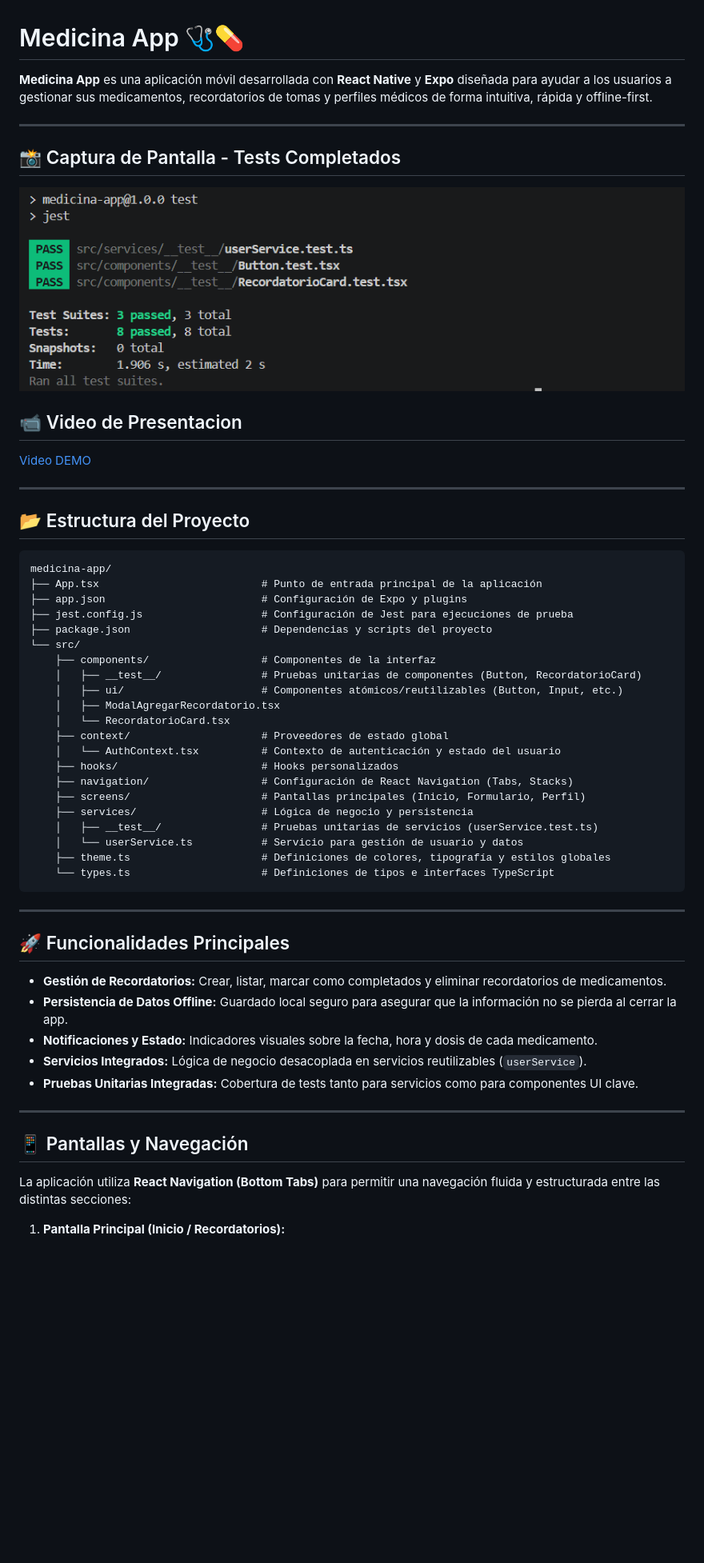
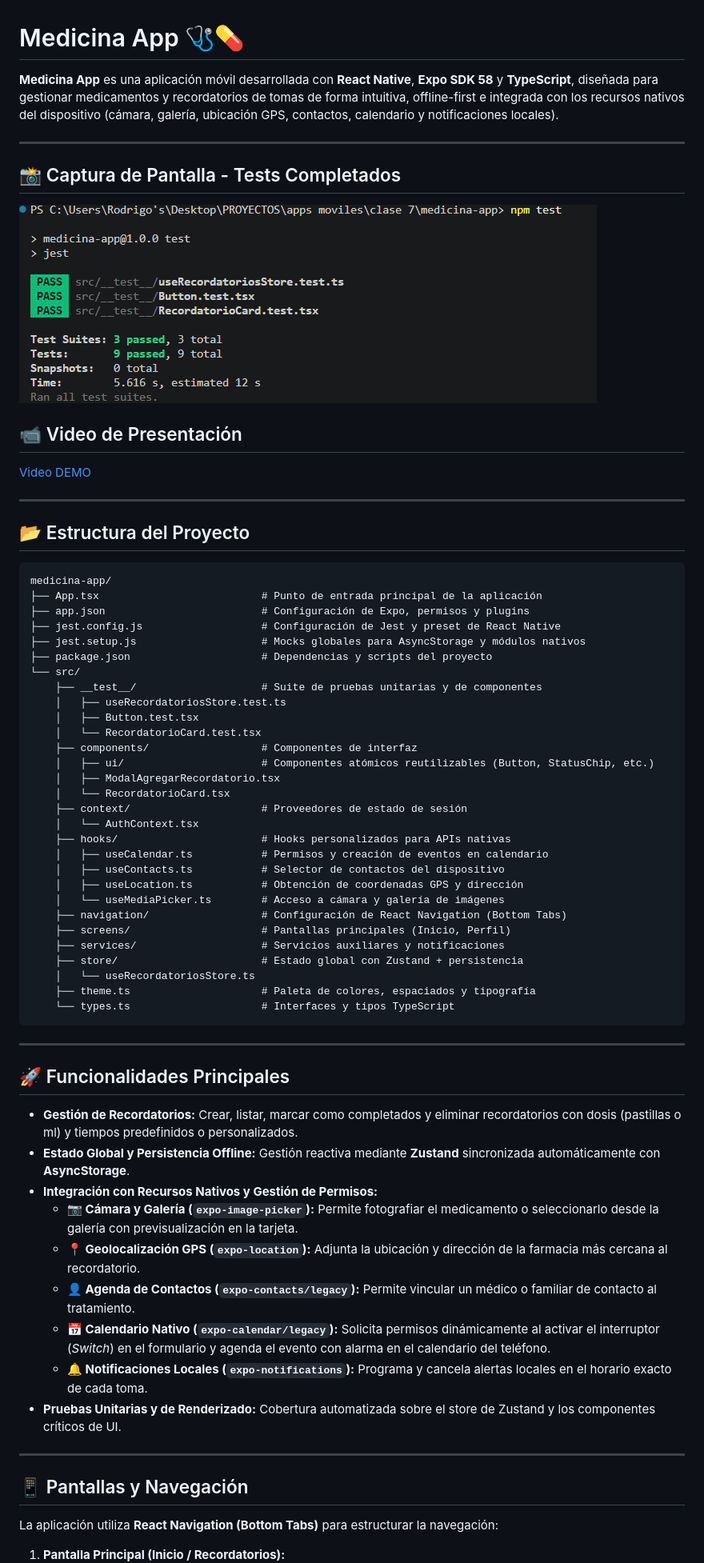
Before and after one commit to Rodrigomdiaz92/medicina-app, a Markdown page: README.md, the part around one of its changes. Shown at 80% size. GitHub-like rendering; pictures changed too: assets/test-results.png; blank space fills up the shorter version.

Commit message:
test + readme

````diff
--- a/README.md
+++ b/README.md
@@ -1,6 +1,6 @@
 # Medicina App 🩺💊
 
-**Medicina App** es una aplicación móvil desarrollada con **React Native** y **Expo** diseñada para ayudar a los usuarios a gestionar sus medicamentos, recordatorios de tomas y perfiles médicos de forma intuitiva, rápida y offline-first.
+**Medicina App** es una aplicación móvil desarrollada con **React Native**, **Expo SDK 58** y **TypeScript**, diseñada para gestionar medicamentos y recordatorios de tomas de forma intuitiva, offline-first e integrada con los recursos nativos del dispositivo (cámara, galería, ubicación GPS, contactos, calendario y notificaciones locales).
 
 ---
 
@@ -8,10 +8,9 @@
 
 ![Resultados de Tests](./assets/test-results.png)
 
+## 📹 Video de Presentación
 
-## 📹 Video de Presentacion
-
-[Video DEMO](https://drive.google.com/file/d/1JzoddT4N3ELqcx4GlxiTYC2WCDaRPkMO/view?usp=sharing)
+[Video DEMO](https://drive.google.com/file/d/1RayS-wPBdhQmS3mv3oyfxO53Sl3mJ0Bn/view?usp=sharing)
 
 ---
 
@@ -20,41 +19,53 @@
 ```text
 medicina-app/
 ├── App.tsx                          # Punto de entrada principal de la aplicación
-├── app.json                         # Configuración de Expo y plugins
-├── jest.config.js                   # Configuración de Jest para ejecuciones de prueba
+├── app.json                         # Configuración de Expo, permisos y plugins
+├── jest.config.js                   # Configuración de Jest y preset de React Native
+├── jest.setup.js                    # Mocks globales para AsyncStorage y módulos nativos
 ├── package.json                     # Dependencias y scripts del proyecto
 └── src/
-    ├── components/                  # Componentes de la interfaz
-    │   ├── __test__/                # Pruebas unitarias de componentes (Button, RecordatorioCard)
-    │   ├── ui/                      # Componentes atómicos/reutilizables (Button, Input, etc.)
+    ├── __test__/                    # Suite de pruebas unitarias y de componentes
+    │   ├── useRecordatoriosStore.test.ts
+    │   ├── Button.test.tsx
+    │   └── RecordatorioCard.test.tsx
+    ├── components/                  # Componentes de interfaz
+    │   ├── ui/                      # Componentes atómicos reutilizables (Button, StatusChip, etc.)
     │   ├── ModalAgregarRecordatorio.tsx
     │   └── RecordatorioCard.tsx
-    ├── context/                     # Proveedores de estado global
-    │   └── AuthContext.tsx          # Contexto de autenticación y estado del usuario
-    ├── hooks/                       # Hooks personalizados
-    ├── navigation/                  # Configuración de React Navigation (Tabs, Stacks)
-    ├── screens/                     # Pantallas principales (Inicio, Formulario, Perfil)
-    ├── services/                    # Lógica de negocio y persistencia
-    │   ├── __test__/                # Pruebas unitarias de servicios (userService.test.ts)
-    │   └── userService.ts           # Servicio para gestión de usuario y datos
-    ├── theme.ts                     # Definiciones de colores, tipografía y estilos globales
-    └── types.ts                     # Definiciones de tipos e interfaces TypeScript
+    ├── context/                     # Proveedores de estado de sesión
+    │   └── AuthContext.tsx
+    ├── hooks/                       # Hooks personalizados para APIs nativas
+    │   ├── useCalendar.ts           # Permisos y creación de eventos en calendario
+    │   ├── useContacts.ts           # Selector de contactos del dispositivo
+    │   ├── useLocation.ts           # Obtención de coordenadas GPS y dirección
+    │   └── useMediaPicker.ts        # Acceso a cámara y galería de imágenes
+    ├── navigation/                  # Configuración de React Navigation (Bottom Tabs)
+    ├── screens/                     # Pantallas principales (Inicio, Perfil)
+    ├── services/                    # Servicios auxiliares y notificaciones
+    ├── store/                       # Estado global con Zustand + persistencia
+    │   └── useRecordatoriosStore.ts
+    ├── theme.ts                     # Paleta de colores, espaciados y tipografía
+    └── types.ts                     # Interfaces y tipos TypeScript
 ```
 
 ---
 
 ## 🚀 Funcionalidades Principales
 
-* **Gestión de Recordatorios:** Crear, listar, marcar como completados y eliminar recordatorios de medicamentos.
-* **Persistencia de Datos Offline:** Guardado local seguro para asegurar que la información no se pierda al cerrar la app.
-* **Notificaciones y Estado:** Indicadores visuales sobre la fecha, hora y dosis de cada medicamento.
-* **Servicios Integrados:** Lógica de negocio desacoplada en servicios reutilizables (`userService`).
-* **Pruebas Unitarias Integradas:** Cobertura de tests tanto para servicios como para componentes UI clave.
+* **Gestión de Recordatorios:** Crear, listar, marcar como completados y eliminar recordatorios con dosis (pastillas o ml) y tiempos predefinidos o personalizados.
+* **Estado Global y Persistencia Offline:** Gestión reactiva mediante **Zustand** sincronizada automáticamente con **AsyncStorage**.
+* **Integración con Recursos Nativos y Gestión de Permisos:**
+  * **📷 Cámara y Galería (`expo-image-picker`):** Permite fotografiar el medicamento o seleccionarlo desde la galería con previsualización en la tarjeta.
+  * **📍 Geolocalización GPS (`expo-location`):** Adjunta la ubicación y dirección de la farmacia más cercana al recordatorio.
+  * **👤 Agenda de Contactos (`expo-contacts/legacy`):** Permite vincular un médico o familiar de contacto al tratamiento.
+  * **📅 Calendario Nativo (`expo-calendar/legacy`):** Solicita permisos dinámicamente al activar el interruptor (*Switch*) en el formulario y agenda el evento con alarma en el calendario del teléfono.
+  * **🔔 Notificaciones Locales (`expo-notifications`):** Programa y cancela alertas locales en el horario exacto de cada toma.
+* **Pruebas Unitarias y de Renderizado:** Cobertura automatizada sobre el store de Zustand y los componentes críticos de UI.
 
 ---
 
 ## 📱 Pantallas y Navegación
 
-La aplicación utiliza **React Navigation (Bottom Tabs)** para permitir una navegación fluida y estructurada entre las distintas secciones:
+La aplicación utiliza **React Navigation (Bottom Tabs)** para estructurar la navegación:
 
 1. **Pantalla Principal (Inicio / Recordatorios):**
````
Also changed, not shown: other parts of README.md (+25 -25 lines), 11 other files.
